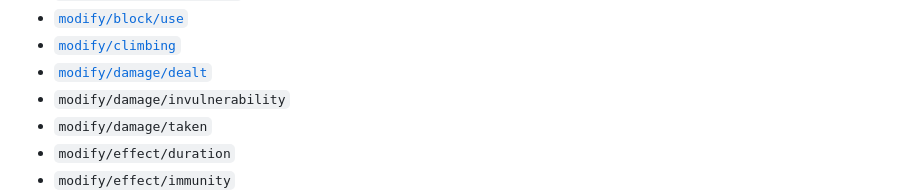
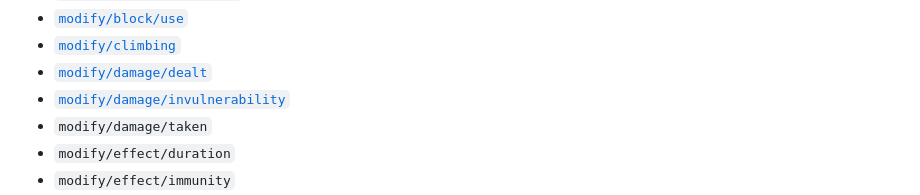
Before and after one commit to eggodocs/neo-apoli, a Markdown page: docs/power/index.md, the part around the change. GitHub-like rendering.

Commit message:
Documented `modify/damage/invulnerability` power type

```diff
--- a/docs/power/index.md
+++ b/docs/power/index.md
@@ -52,7 +52,7 @@ Field | Type | Default | Description
 - [`modify/block/use`](modify_block_use.md)
 - [`modify/climbing`](modify_climbing.md)
 - [`modify/damage/dealt`](modify_damage_dealt.md)
-- `modify/damage/invulnerability`
+- [`modify/damage/invulnerability`](modify_damage_invulnerability.md)
 - `modify/damage/taken`
 - `modify/effect/duration`
 - `modify/effect/immunity`
```
Also changed, not shown: docs/power/modify_damage_invulnerability.md (added, +50 -0 lines).
